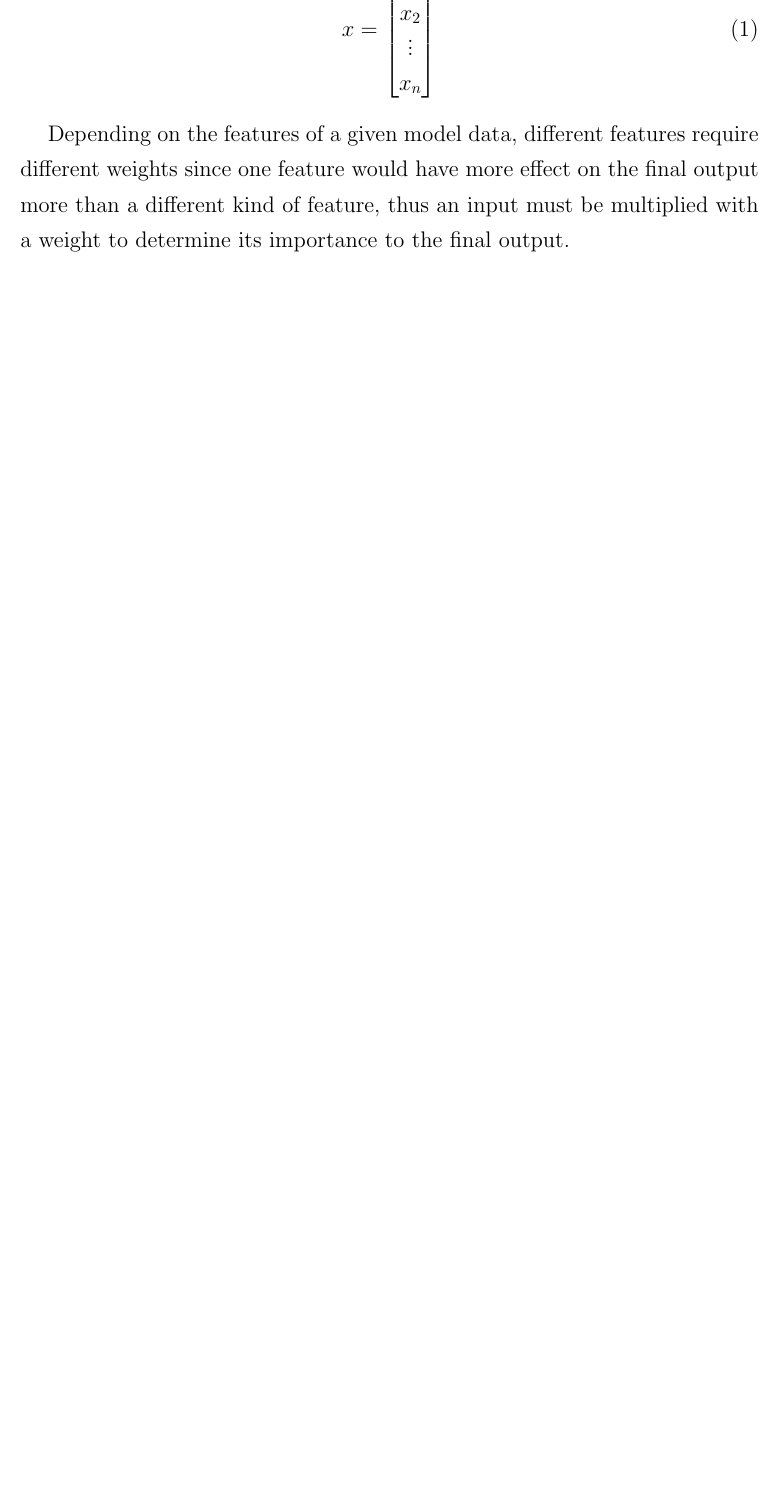
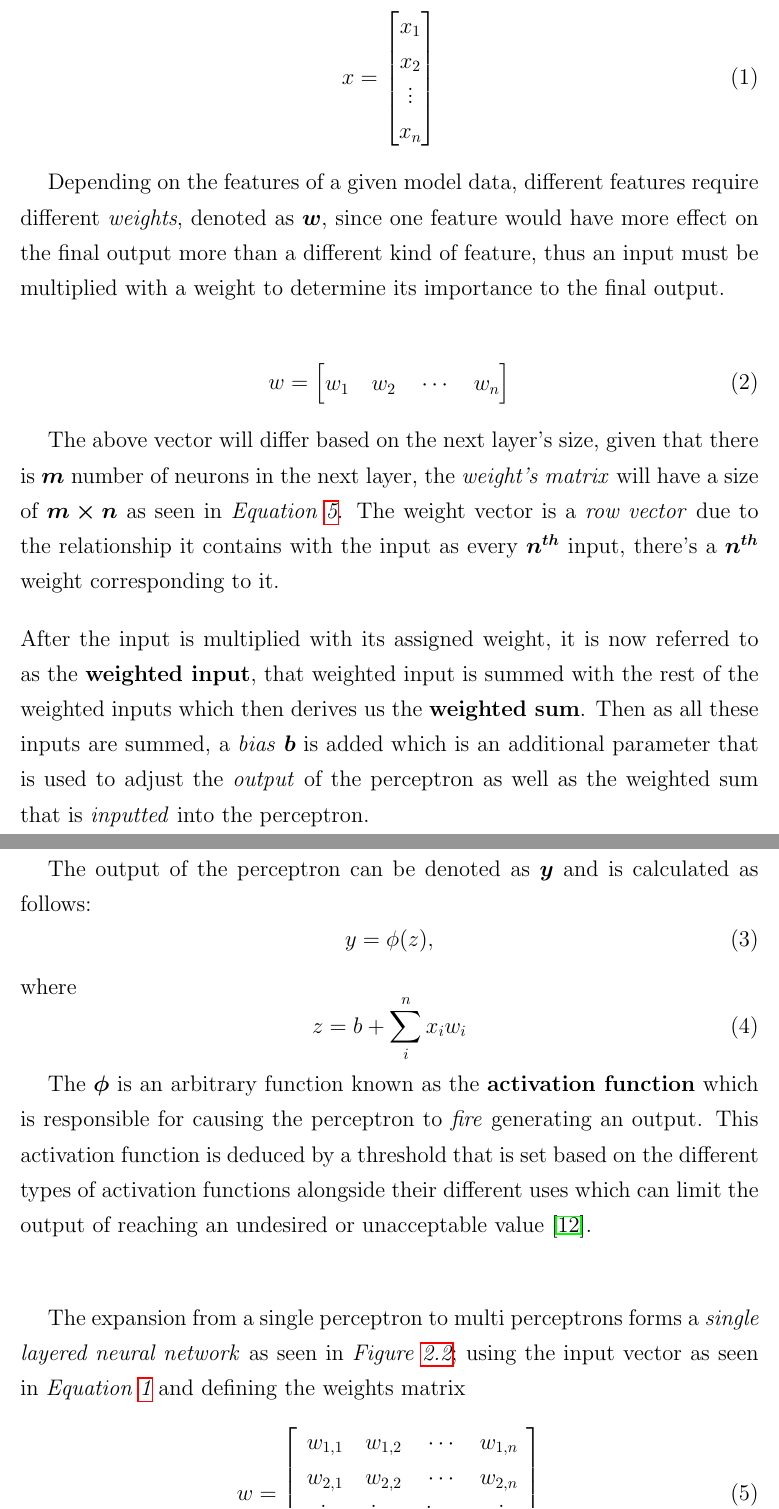
Before and after one commit to Yacoub-Abulubad/Graduation-Project, a LaTeX thesis (Thesis/Thesis.tex): part of page 11 of 17 before the commit and two parts of pages 11 and 12 of 19 after it, the two joined at a grey line, cut at the place of the change, the shorter picture padded with empty space. The pictures show the PDF file Thesis/Thesis.pdf that the author committed with the source.

Commit message:
12-01-2022 9:07am

```diff
--- a/Thesis/Thesis.tex
+++ b/Thesis/Thesis.tex
@@ -131,9 +133,9 @@
 		\label{fig:Perceptron}
 	\end{figure}
 
-	The input for this perceptron is denoted as the input vector that is composed of numerical values representing different features of a single entry as seen below.\\
+	The input $\bm{x}$ of size $\bm{n}$ for this perceptron is denoted as the input vector that is composed of numerical values representing different features of a single entry as seen below.
 	\begin{align}
-	x &= \begin{bmatrix}
+	x &= \begin{bmatrix}\label{inputs}
 		x_1 \\
 		x_2 \\
 		\vdots \\
@@ -141,5 +143,32 @@
 	\end{bmatrix}
 	\end{align}
 
-	Depending on the features of a given model data, different features require different weights since one feature would have more effect on the final output more than a different kind of feature, thus an input must be multiplied with a weight to determine its importance to the final output.
+	Depending on the features of a given model data, different features require different \emph{weights}, denoted as $\bm{w}$, since one feature would have more effect on the final output more than a different kind of feature, thus an input must be multiplied with a weight to determine its importance to the final output.\\
+	\begin{align}
+		w &= \begin{bmatrix}\label{weights}
+			w_1 \quad
+			w_2 \quad
+			\cdots \quad
+			w_n
+		\end{bmatrix}
+	\end{align}
 
+	The above vector will differ based on the next layer's size, given that there is $\bm{m}$ number of neurons in the next layer, the \emph{weight's matrix} will have a size of $\bm{m \times n}$ as seen in \emph{Equation~\ref{weights_expanded}}. The weight vector is a \emph{row vector} due to the relationship it contains with the input as every $\bm{n^{th}}$ input, there's a $\bm{n^{th}}$ weight corresponding to it.\\[5mm]
+	After the input is multiplied with its assigned weight, it is now referred to as the \textbf{weighted input}, that weighted input is summed with the rest of the weighted inputs which then derives us the \textbf{weighted sum}. Then as all these inputs are summed, a \emph{bias} $\bm{b}$ is added which is an additional parameter that is used to adjust the \emph{output} of the perceptron as well as the weighted sum that is \emph{inputted} into the perceptron.\\[5mm]
+	\newpage
+	The output of the perceptron can be denoted as $\bm{y}$ and is calculated as follows:
+	\begin{equation}\label{output}
+		y = \phi{(z)},
+	\end{equation}
+	where
+	\begin{equation}\label{z}
+		z = b + \sum_{i}^{n} x_i w_i
+	\end{equation}
+
+	The $\bm{\phi}$ is an arbitrary function known as the \textbf{activation function} which is responsible for causing the perceptron to \emph{fire} generating an output. This activation function is deduced by a threshold that is set based on the different types of activation functions alongside their different uses which can limit the output of reaching an undesired or unacceptable value \cite{siddique2013computational}.\\[5mm]
+
+	The expansion from a single perceptron to multi perceptrons forms a \emph{single layered neural network} as seen in \emph{Figure~\ref{fig:ANN}}; using the input vector as seen in \emph{Equation \ref{inputs}} and defining the weights matrix
+	\begin{align}
+		 w &= \begin{bmatrix}\label{weights_expanded}
+			w_{1,1}\quad w_{1,2} \quad \cdots \quad w_{1,n}\\
+			w_{2,1} \quad w_{2,2} \quad \cdots \quad w_{2,n}\\
```
Also changed, not shown: Thesis/myrefs.bib (+7 -0 lines), Thesis/Thesis.bbl, Thesis/Thesis.pdf, Thesis/pics/Figures/ANN.eps, Thesis/Thesis.tex (12 more changed lines), 8 other files.
